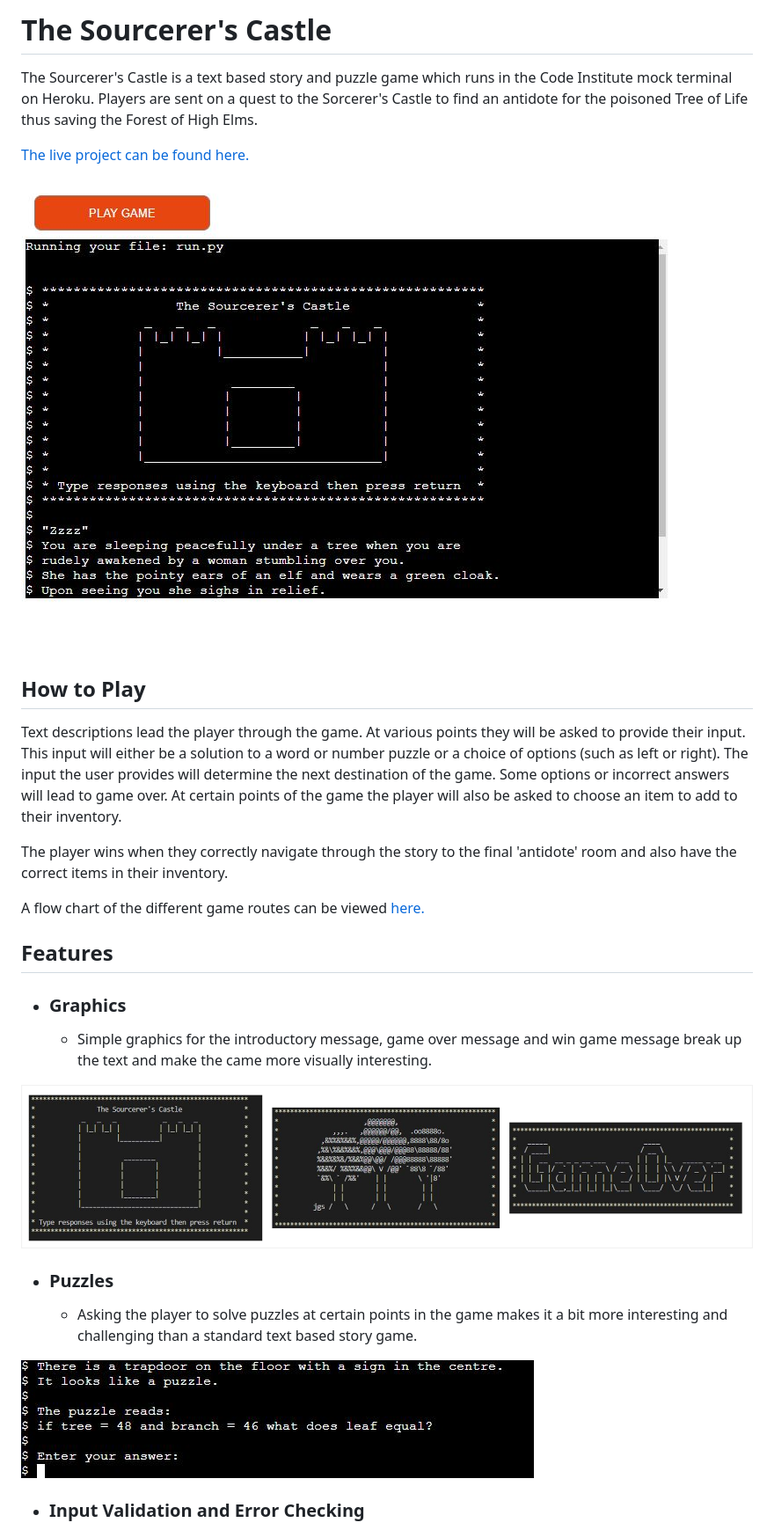
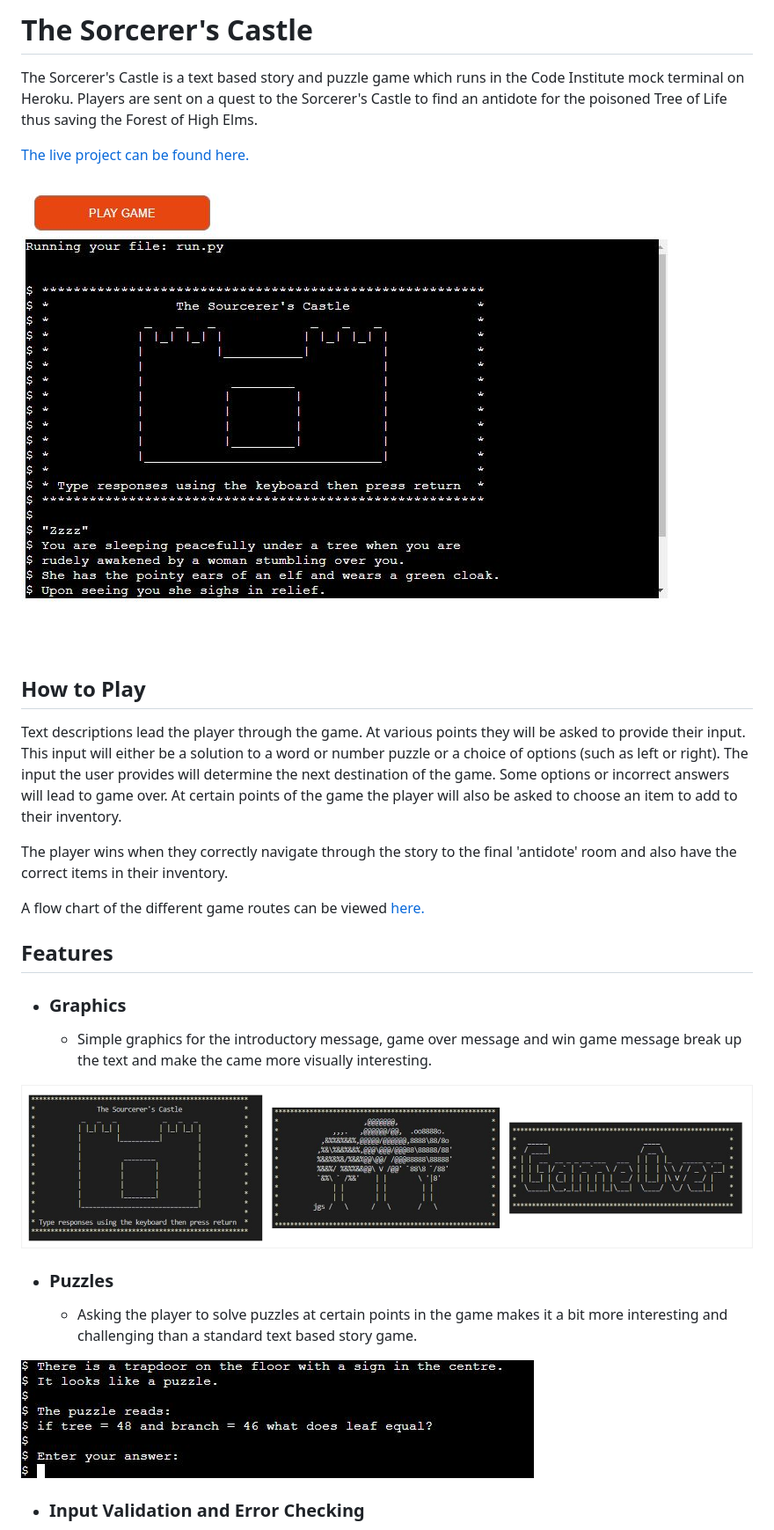
Before and after one commit to Stephanie-Ash/sorcerers-castle, a Markdown page: README.md, the part around the change printed below. Shown: that part at 88% size. Rendered like a GitHub page.

Commit message:
Correct typos of Sorcerer

```diff
--- a/README.md
+++ b/README.md
@@ -1,10 +1,10 @@
-# The Sourcerer's Castle
+# The Sorcerer's Castle
 
-The Sourcerer's Castle is a text based story and puzzle game which runs in the Code Institute mock terminal on Heroku. Players are sent on a quest to the Sorcerer's Castle to find an antidote for the poisoned Tree of Life thus saving the Forest of High Elms.
+The Sorcerer's Castle is a text based story and puzzle game which runs in the Code Institute mock terminal on Heroku. Players are sent on a quest to the Sorcerer's Castle to find an antidote for the poisoned Tree of Life thus saving the Forest of High Elms.
 
 [The live project can be found here.](https://sorcerers-castle.herokuapp.com/)
 
-![Game Introduction](assets/screenshots/sourcerers-castle-intro.jpg)
+![Game Introduction](assets/screenshots/sorcerers-castle-intro.jpg)
 
 ## How to Play
 
@@ -19,12 +19,12 @@ A flow chart of the different game routes can be viewed [here.](assets/screensho
 * ### Graphics
     * Simple graphics for the introductory message, game over message and win game message break up the text and make the came more visually interesting.
 
-![Game Graphics](assets/screenshots/sourcerers-castle-graphics.jpg)
+![Game Graphics](assets/screenshots/sorcerers-castle-graphics.jpg)
 
 * ### Puzzles
    * Asking the player to solve puzzles at certain points in the game makes it a bit more interesting and challenging than a standard text based story game.
 
-![Example Puzzle](assets/screenshots/sourcerers-castle-puzzle3.jpg)
+![Example Puzzle](assets/screenshots/sorcerers-castle-puzzle3.jpg)
 
 * ### Input Validation and Error Checking
     * Checks are in place for the story options to ensure the player only inputs one of the available choices.
```
Also changed, not shown: other parts of README.md (+3 -3 lines), assets/screenshots/sorcerers-castle-graphics.jpg (renamed from assets/screenshots/sourcerers-castle-graphics.jpg), assets/screenshots/sorcerers-castle-intro.jpg (renamed from assets/screenshots/sourcerers-castle-intro.jpg), assets/screenshots/sorcerers-castle-puzzle-validation.jpg (renamed from assets/screenshots/sourcerers-castle-puzzle-validation.jpg), assets/screenshots/sorcerers-castle-puzzle3.jpg (renamed from assets/screenshots/sourcerers-castle-puzzle3.jpg), assets/screenshots/sorcerers-castle-story-validation.jpg (renamed from assets/screenshots/sourcerers-castle-story-validation.jpg), 4 other files.
